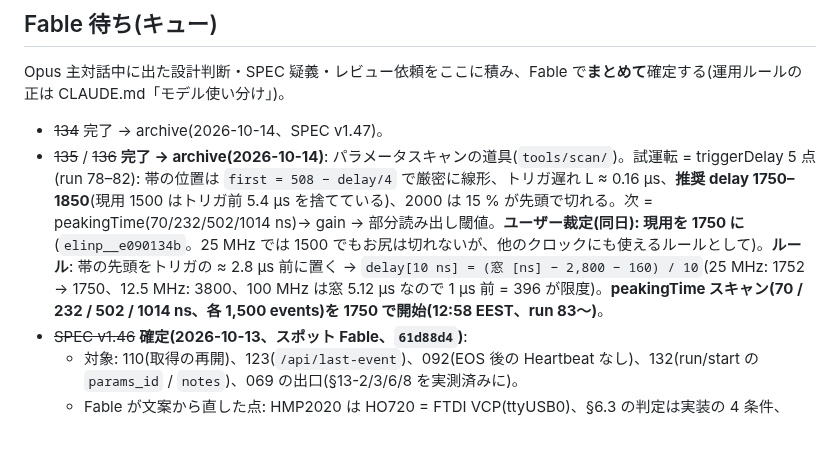
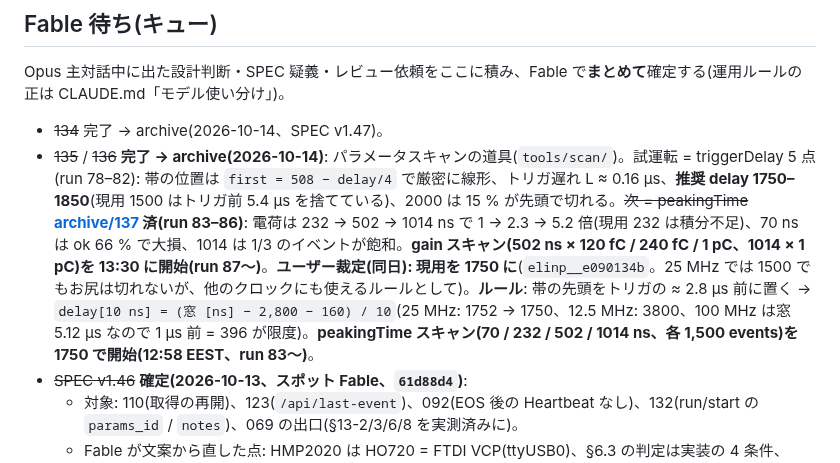
Before and after one commit to aogaki/tpcdaq-rs, a Markdown page: TODO/CURRENT.md, the part around the change. Drawn GitHub-style; blank space fills up the shorter version.

Commit message:
137: peakingTime スキャン(run 83–86)の記録 — 電荷は整形時間で 5 倍まで、1014 ns は飽和 / gain スキャン開始
Co-Authored-By: Claude Fable 5.1 <noreply@anthropic.com>

```diff
--- a/TODO/CURRENT.md
+++ b/TODO/CURRENT.md
@@ -60,7 +60,7 @@
 Opus 主対話中に出た設計判断・SPEC 疑義・レビュー依頼をここに積み、Fable で**まとめて**確定する(運用ルールの正は CLAUDE.md「モデル使い分け」)。
 
 - ~~134~~ 完了 → archive(2026-10-14、SPEC v1.47)。
-- ~~135~~ / ~~136~~ **完了 → archive(2026-10-14)**: パラメータスキャンの道具(`tools/scan/`)。試運転 = triggerDelay 5 点(run 78–82): 帯の位置は `first = 508 − delay/4` で厳密に線形、トリガ遅れ L ≈ 0.16 µs、**推奨 delay 1750–1850**(現用 1500 はトリガ前 5.4 µs を捨てている)、2000 は 15 % が先頭で切れる。次 = peakingTime(70/232/502/1014 ns)→ gain → 部分読み出し閾値。**ユーザー裁定(同日): 現用を 1750 に**(`elinp__e090134b`。25 MHz では 1500 でもお尻は切れないが、他のクロックにも使えるルールとして)。**ルール**: 帯の先頭をトリガの ≈ 2.8 µs 前に置く → `delay[10 ns] = (窓 [ns] − 2,800 − 160) / 10`(25 MHz: 1752 → 1750、12.5 MHz: 3800、100 MHz は窓 5.12 µs なので 1 µs 前 = 396 が限度)。**peakingTime スキャン(70 / 232 / 502 / 1014 ns、各 1,500 events)を 1750 で開始(12:58 EEST、run 83〜)**。
+- ~~135~~ / ~~136~~ **完了 → archive(2026-10-14)**: パラメータスキャンの道具(`tools/scan/`)。試運転 = triggerDelay 5 点(run 78–82): 帯の位置は `first = 508 − delay/4` で厳密に線形、トリガ遅れ L ≈ 0.16 µs、**推奨 delay 1750–1850**(現用 1500 はトリガ前 5.4 µs を捨てている)、2000 は 15 % が先頭で切れる。~~次 = peakingTime~~ **[archive/137](archive/137_peaking_time_scan.md) 済(run 83–86)**: 電荷は 232 → 502 → 1014 ns で 1 → 2.3 → 5.2 倍(現用 232 は積分不足)、70 ns は ok 66 % で大損、1014 は 1/3 のイベントが飽和。**gain スキャン(502 ns × 120 fC / 240 fC / 1 pC、1014 × 1 pC)を 13:30 に開始(run 87〜)**。**ユーザー裁定(同日): 現用を 1750 に**(`elinp__e090134b`。25 MHz では 1500 でもお尻は切れないが、他のクロックにも使えるルールとして)。**ルール**: 帯の先頭をトリガの ≈ 2.8 µs 前に置く → `delay[10 ns] = (窓 [ns] − 2,800 − 160) / 10`(25 MHz: 1752 → 1750、12.5 MHz: 3800、100 MHz は窓 5.12 µs なので 1 µs 前 = 396 が限度)。**peakingTime スキャン(70 / 232 / 502 / 1014 ns、各 1,500 events)を 1750 で開始(12:58 EEST、run 83〜)**。
 - ~~SPEC v1.46~~ **確定(2026-10-13、スポット Fable、`61d88d4`)**:
   - 対象: 110(取得の再開)、123(`/api/last-event`)、092(EOS 後の Heartbeat なし)、132(run/start の `params_id` / `notes`)、069 の出口(§13-2/3/6/8 を実測済みに)。
   - Fable が文案から直した点: HMP2020 は HO720 = FTDI VCP(ttyUSB0)、§6.3 の判定は実装の 4 条件、§10.5 の 404 の条件 など。
```
Also changed, not shown: TODO/archive/137_peaking_time_scan.md (added, +27 -0 lines).
